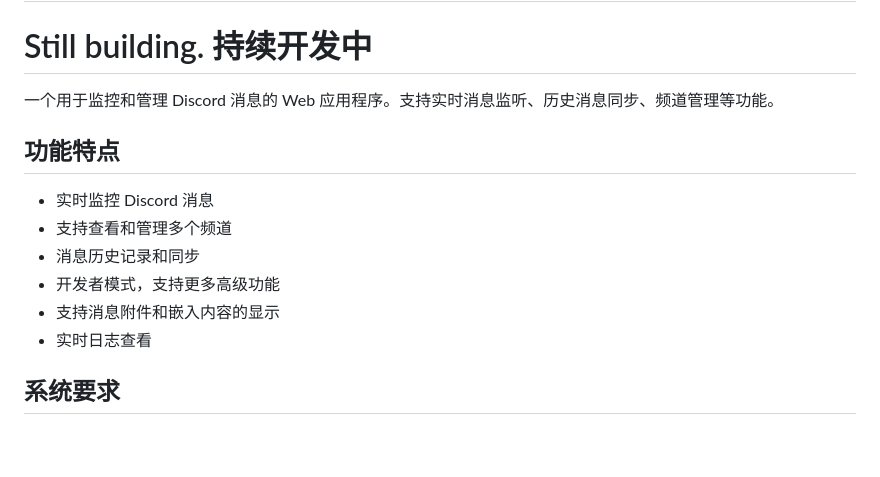
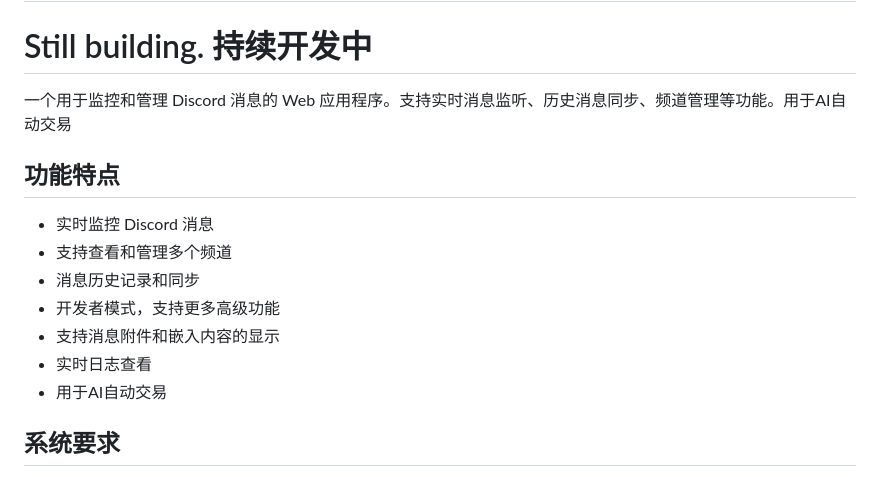
Before and after one commit to Sam-SSTU/AutoTrade_Discord, a Markdown page: README.md, the part around the change. Rendered like a GitHub page; blank space fills up the shorter version.

```diff
--- a/README.md
+++ b/README.md
@@ -2,7 +2,7 @@
 
 # Still building. 持续开发中
 
-一个用于监控和管理 Discord 消息的 Web 应用程序。支持实时消息监听、历史消息同步、频道管理等功能。
+一个用于监控和管理 Discord 消息的 Web 应用程序。支持实时消息监听、历史消息同步、频道管理等功能。用于AI自动交易
 
 ## 功能特点
 
@@ -12,6 +12,7 @@
 - 开发者模式，支持更多高级功能
 - 支持消息附件和嵌入内容的显示
 - 实时日志查看
+- 用于AI自动交易
 
 ## 系统要求
 
```
